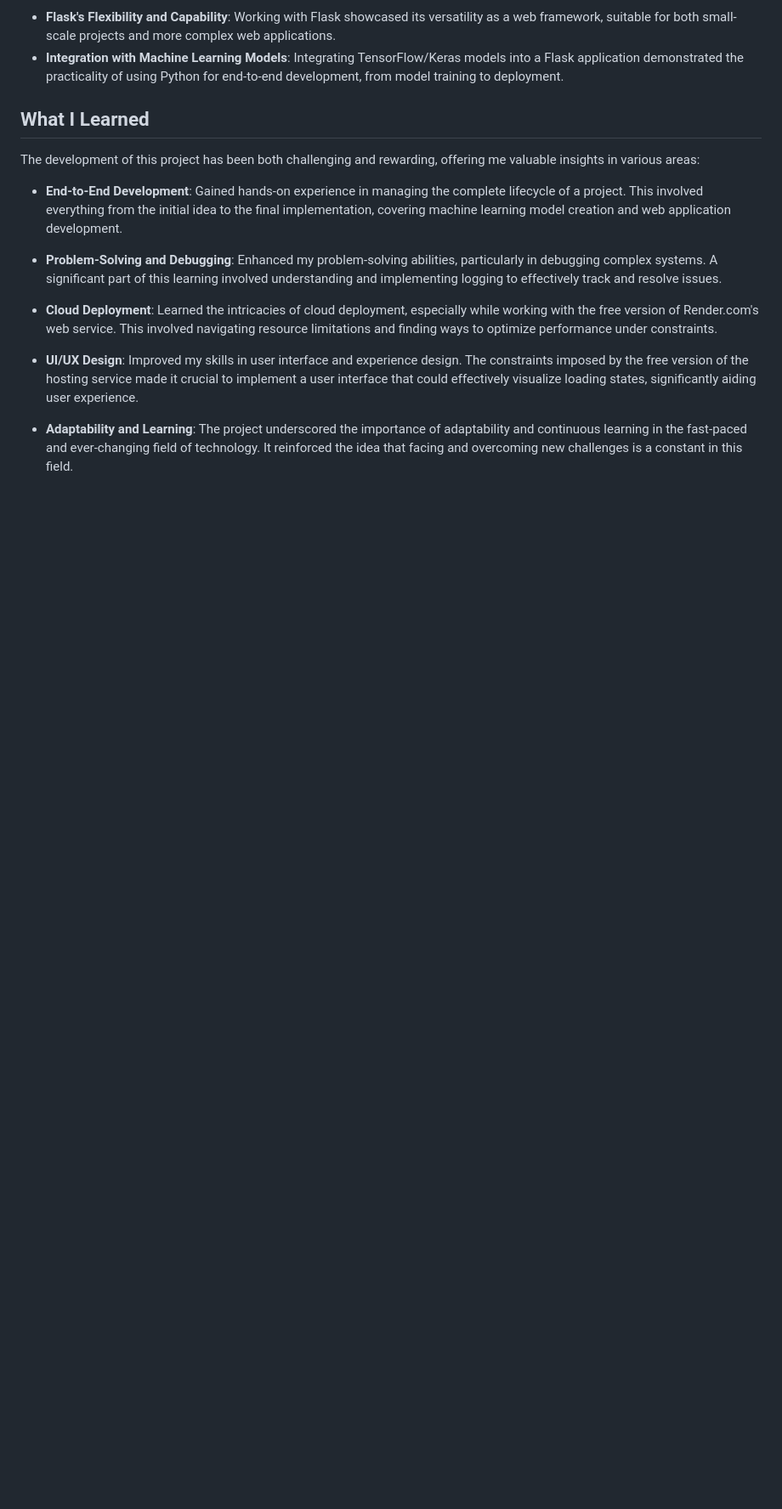
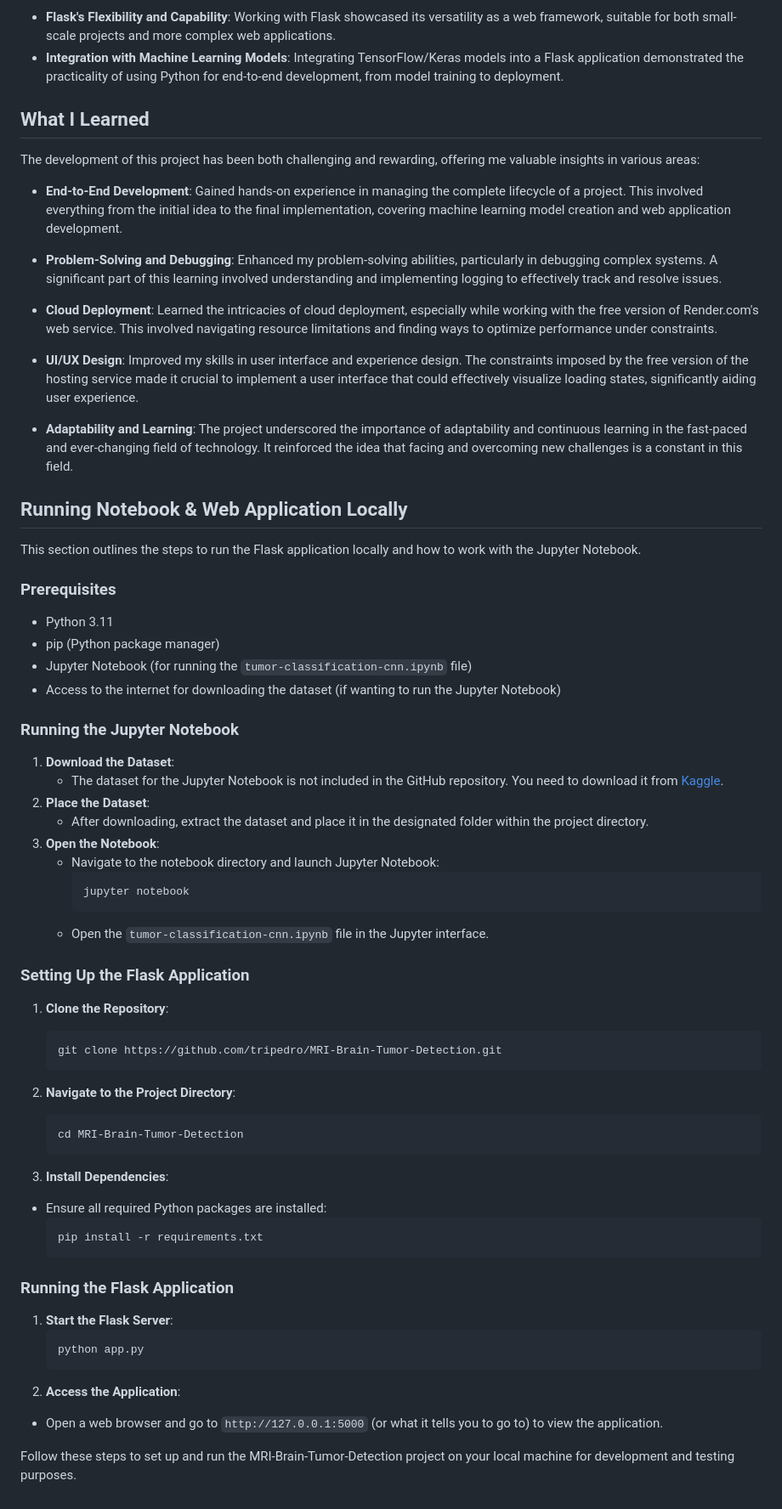
Before and after one commit to tristan-rech/MRI-Brain-Tumor-Detection, a Markdown page: README.md, the part around the change. Shown: that part at 85% size. GitHub-like rendering; blank space fills up the shorter version.

Commit message:
update readme to include how to runit

````diff
--- a/README.md
+++ b/README.md
@@ -97,3 +97,52 @@ The development of this project has been both challenging and rewarding, offerin
 - **UI/UX Design**: Improved my skills in user interface and experience design. The constraints imposed by the free version of the hosting service made it crucial to implement a user interface that could effectively visualize loading states, significantly aiding user experience.
 
 - **Adaptability and Learning**: The project underscored the importance of adaptability and continuous learning in the fast-paced and ever-changing field of technology. It reinforced the idea that facing and overcoming new challenges is a constant in this field.
+
+## Running Notebook & Web Application Locally
+
+This section outlines the steps to run the Flask application locally and how to work with the Jupyter Notebook.
+
+### Prerequisites
+- Python 3.11
+- pip (Python package manager)
+- Jupyter Notebook (for running the `tumor-classification-cnn.ipynb` file)
+- Access to the internet for downloading the dataset (if wanting to run the Jupyter Notebook)
+
+### Running the Jupyter Notebook
+1. **Download the Dataset**:
+   - The dataset for the Jupyter Notebook is not included in the GitHub repository. You need to download it from [Kaggle](https://www.kaggle.com/datasets/masoudnickparvar/brain-tumor-mri-dataset).
+2. **Place the Dataset**:
+   - After downloading, extract the dataset and place it in the designated folder within the project directory.
+3. **Open the Notebook**:
+   - Navigate to the notebook directory and launch Jupyter Notebook:
+     ```
+     jupyter notebook
+     ```
+   - Open the `tumor-classification-cnn.ipynb` file in the Jupyter interface.
+
+### Setting Up the Flask Application
+1. **Clone the Repository**:
+    ```
+    git clone https://github.com/tripedro/MRI-Brain-Tumor-Detection.git
+    ```
+
+2. **Navigate to the Project Directory**:
+    ```
+    cd MRI-Brain-Tumor-Detection
+    ```
+
+3. **Install Dependencies**:
+- Ensure all required Python packages are installed:
+  ```
+  pip install -r requirements.txt
+  ```
+
+### Running the Flask Application
+1. **Start the Flask Server**:
+    ```
+    python app.py
+    ```
+2. **Access the Application**:
+- Open a web browser and go to `http://127.0.0.1:5000` (or what it tells you to go to) to view the application.
+
+Follow these steps to set up and run the MRI-Brain-Tumor-Detection project on your local machine for development and testing purposes.
````
